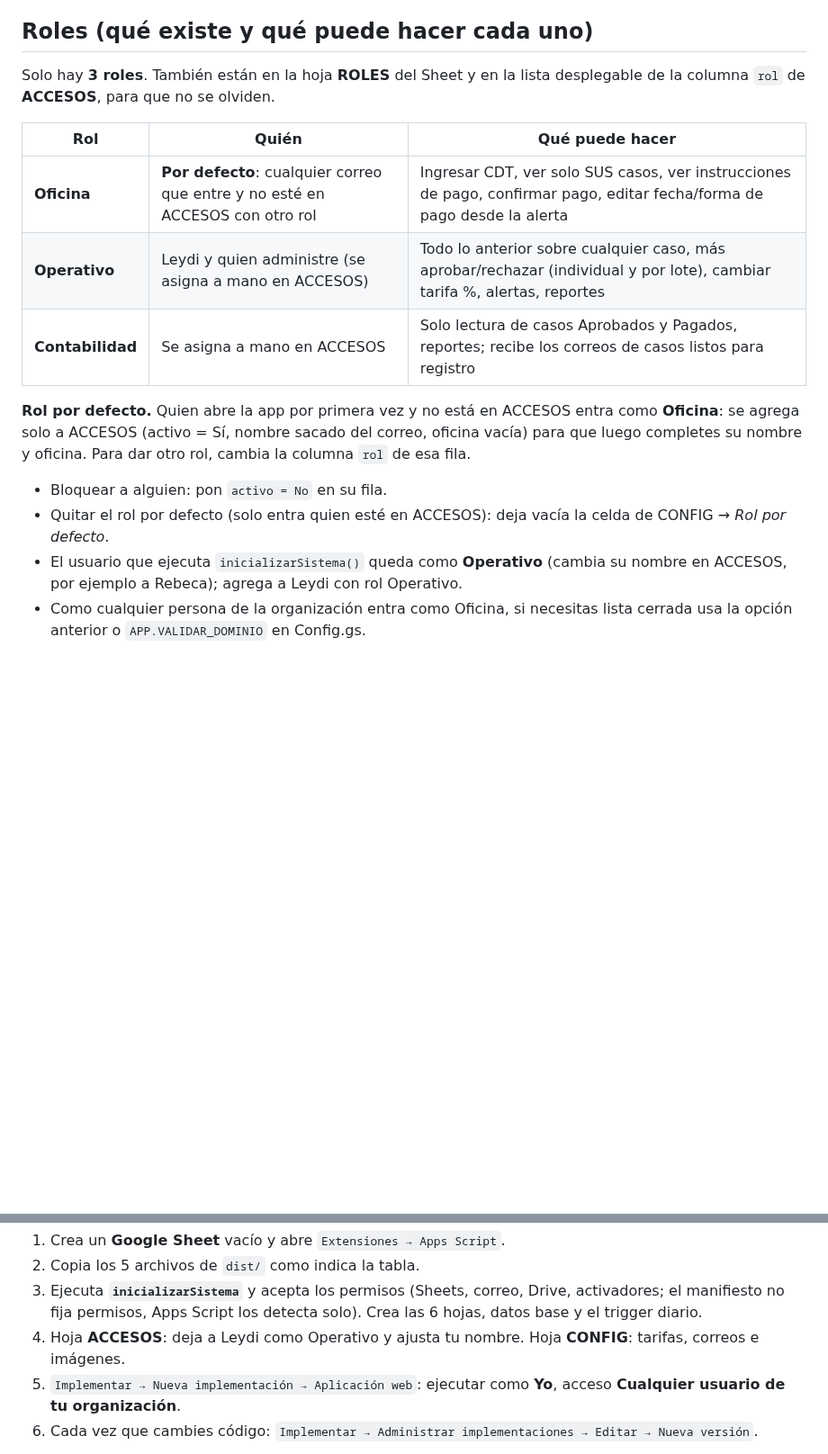
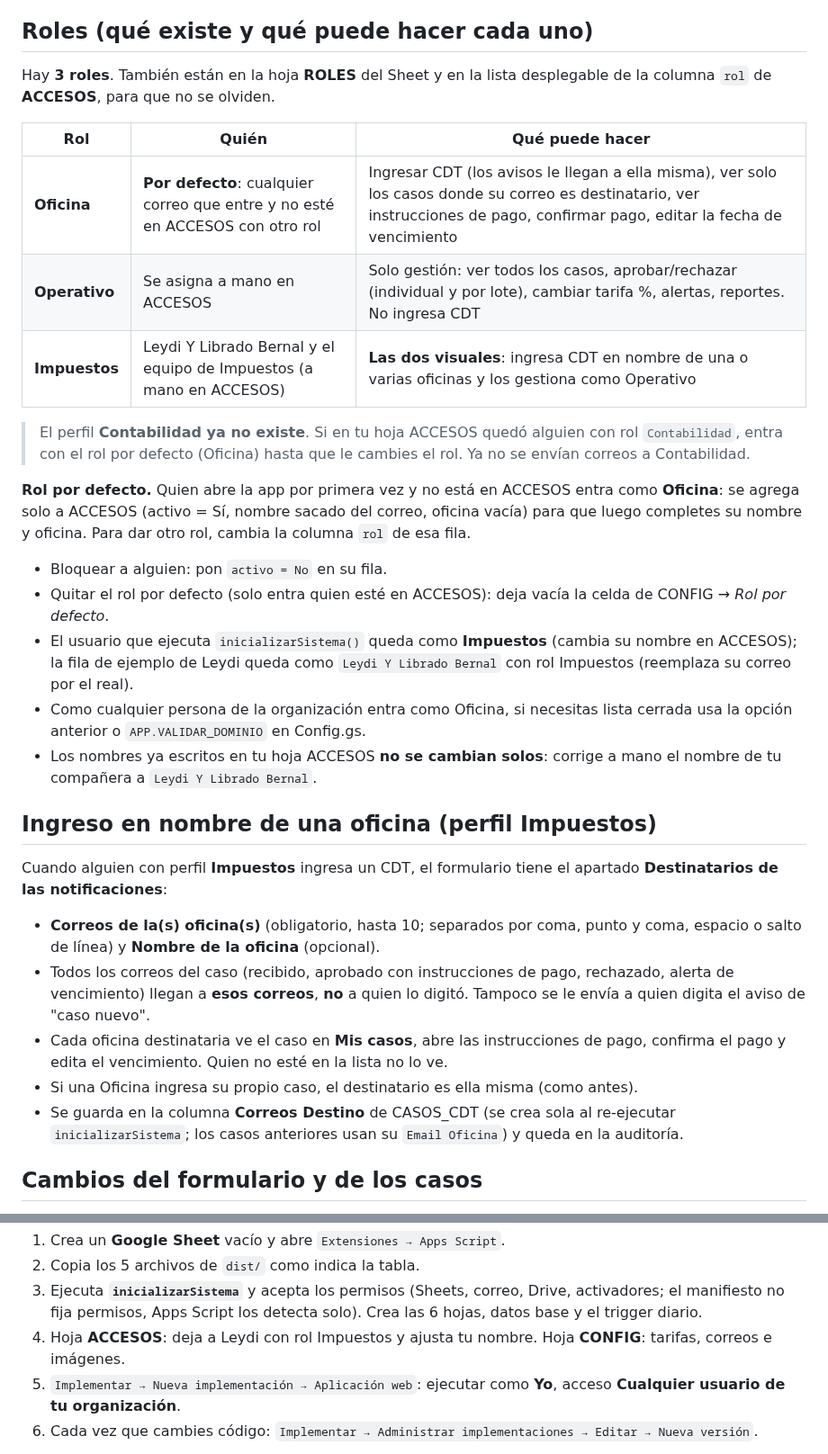
Before and after one commit to rebeca07-pedrozo/AutoTrib-NoResidentes, a Markdown page: README.md, 2 parts joined by grey strips. Shown at 90% size. GitHub-like rendering; blank space fills up the shorter version.

```diff
--- a/README.md
+++ b/README.md
@@ -4,16 +4,32 @@ Aplicación web (Google Apps Script + Google Sheets + Gmail) que automatiza el c
 
 ## Roles (qué existe y qué puede hacer cada uno)
 
-Solo hay **3 roles**. También están en la hoja **ROLES** del Sheet y en la lista desplegable de la columna `rol` de **ACCESOS**, para que no se olviden.
+Hay **3 roles**. También están en la hoja **ROLES** del Sheet y en la lista desplegable de la columna `rol` de **ACCESOS**, para que no se olviden.
 
 | Rol | Quién | Qué puede hacer |
 |---|---|---|
-| **Oficina** | **Por defecto**: cualquier correo que entre y no esté en ACCESOS con otro rol | Ingresar CDT, ver solo SUS casos, ver instrucciones de pago, confirmar pago, editar fecha/forma de pago desde la alerta |
-| **Operativo** | Leydi y quien administre (se asigna a mano en ACCESOS) | Todo lo anterior sobre cualquier caso, más aprobar/rechazar (individual y por lote), cambiar tarifa %, alertas, reportes |
-| **Contabilidad** | Se asigna a mano en ACCESOS | Solo lectura de casos Aprobados y Pagados, reportes; recibe los correos de casos listos para registro |
+| **Oficina** | **Por defecto**: cualquier correo que entre y no esté en ACCESOS con otro rol | Ingresar CDT (los avisos le llegan a ella misma), ver solo los casos donde su correo es destinatario, ver instrucciones de pago, confirmar pago, editar la fecha de vencimiento |
+| **Operativo** | Se asigna a mano en ACCESOS | Solo gestión: ver todos los casos, aprobar/rechazar (individual y por lote), cambiar tarifa %, alertas, reportes. No ingresa CDT |
+| **Impuestos** | Leydi Y Librado Bernal y el equipo de Impuestos (a mano en ACCESOS) | **Las dos visuales**: ingresa CDT en nombre de una o varias oficinas y los gestiona como Operativo |
+
+> El perfil **Contabilidad ya no existe**. Si en tu hoja ACCESOS quedó alguien con rol `Contabilidad`, entra con el rol por defecto (Oficina) hasta que le cambies el rol. Ya no se envían correos a Contabilidad.
 
 **Rol por defecto.** Quien abre la app por primera vez y no está en ACCESOS entra como **Oficina**: se agrega solo a ACCESOS (activo = Sí, nombre sacado del correo, oficina vacía) para que luego completes su nombre y oficina. Para dar otro rol, cambia la columna `rol` de esa fila.
 - Bloquear a alguien: pon `activo = No` en su fila.
 - Quitar el rol por defecto (solo entra quien esté en ACCESOS): deja vacía la celda de CONFIG → *Rol por defecto*.
-- El usuario que ejecuta `inicializarSistema()` queda como **Operativo** (cambia su nombre en ACCESOS, por ejemplo a Rebeca); agrega a Leydi con rol Operativo.
+- El usuario que ejecuta `inicializarSistema()` queda como **Impuestos** (cambia su nombre en ACCESOS); la fila de ejemplo de Leydi queda como `Leydi Y Librado Bernal` con rol Impuestos (reemplaza su correo por el real).
 - Como cualquier persona de la organización entra como Oficina, si necesitas lista cerrada usa la opción anterior o `APP.VALIDAR_DOMINIO` en Config.gs.
+- Los nombres ya escritos en tu hoja ACCESOS **no se cambian solos**: corrige a mano el nombre de tu compañera a `Leydi Y Librado Bernal`.
+
+## Ingreso en nombre de una oficina (perfil Impuestos)
+
+Cuando alguien con perfil **Impuestos** ingresa un CDT, el formulario tiene el apartado **Destinatarios de las notificaciones**:
+
+- **Correos de la(s) oficina(s)** (obligatorio, hasta 10; separados por coma, punto y coma, espacio o salto de línea) y **Nombre de la oficina** (opcional).
+- Todos los correos del caso (recibido, aprobado con instrucciones de pago, rechazado, alerta de vencimiento) llegan a **esos correos**, **no** a quien lo digitó. Tampoco se le envía a quien digita el aviso de "caso nuevo".
+- Cada oficina destinataria ve el caso en **Mis casos**, abre las instrucciones de pago, confirma el pago y edita el vencimiento. Quien no esté en la lista no lo ve.
+- Si una Oficina ingresa su propio caso, el destinatario es ella misma (como antes).
+- Se guarda en la columna **Correos Destino** de CASOS_CDT (se crea sola al re-ejecutar `inicializarSistema`; los casos anteriores usan su `Email Oficina`) y queda en la auditoría.
+
+## Cambios del formulario y de los casos
+
@@ -48,7 +76,7 @@ Si falta alguno aparece un error del tipo `... is not defined` o `No se encontr
 1. Crea un **Google Sheet** vacío y abre `Extensiones → Apps Script`.
 2. Copia los 5 archivos de `dist/` como indica la tabla.
 3. Ejecuta **`inicializarSistema`** y acepta los permisos (Sheets, correo, Drive, activadores; el manifiesto no fija permisos, Apps Script los detecta solo). Crea las 6 hojas, datos base y el trigger diario.
-4. Hoja **ACCESOS**: deja a Leydi como Operativo y ajusta tu nombre. Hoja **CONFIG**: tarifas, correos e imágenes.
+4. Hoja **ACCESOS**: deja a Leydi con rol Impuestos y ajusta tu nombre. Hoja **CONFIG**: tarifas, correos e imágenes.
 5. `Implementar → Nueva implementación → Aplicación web`: ejecutar como **Yo**, acceso **Cualquier usuario de tu organización**.
 6. Cada vez que cambies código: `Implementar → Administrar implementaciones → Editar → Nueva versión`.
 
```
Also changed, not shown: other parts of README.md (+15 -3 lines), docs/MANUAL_USUARIO.md (+16 -9 lines), docs/img/Oficina-desktop-form.png, docs/img/Oficina-desktop-inicio.png, docs/img/Operativo-desktop-detalle.png, docs/img/Operativo-desktop-panel.png, 14 other files.
